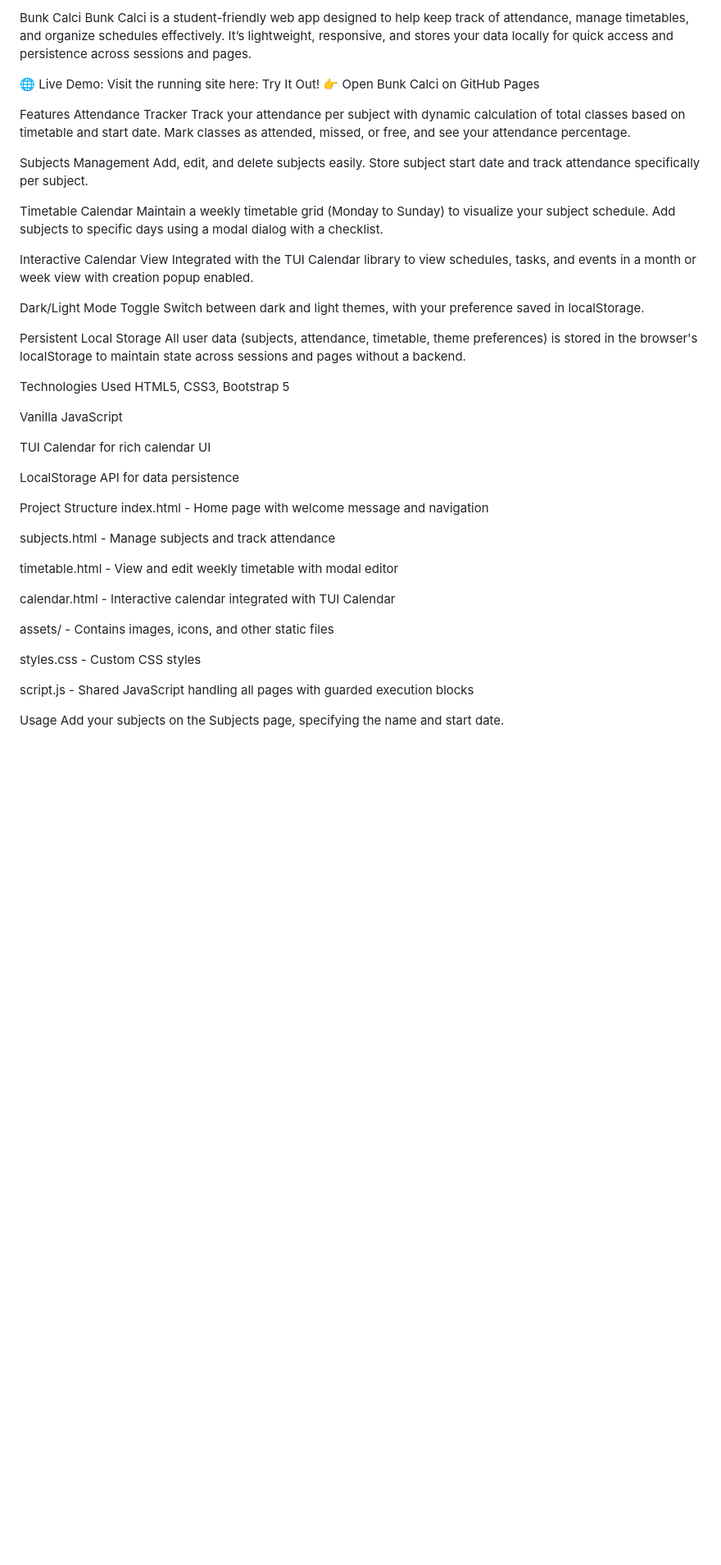
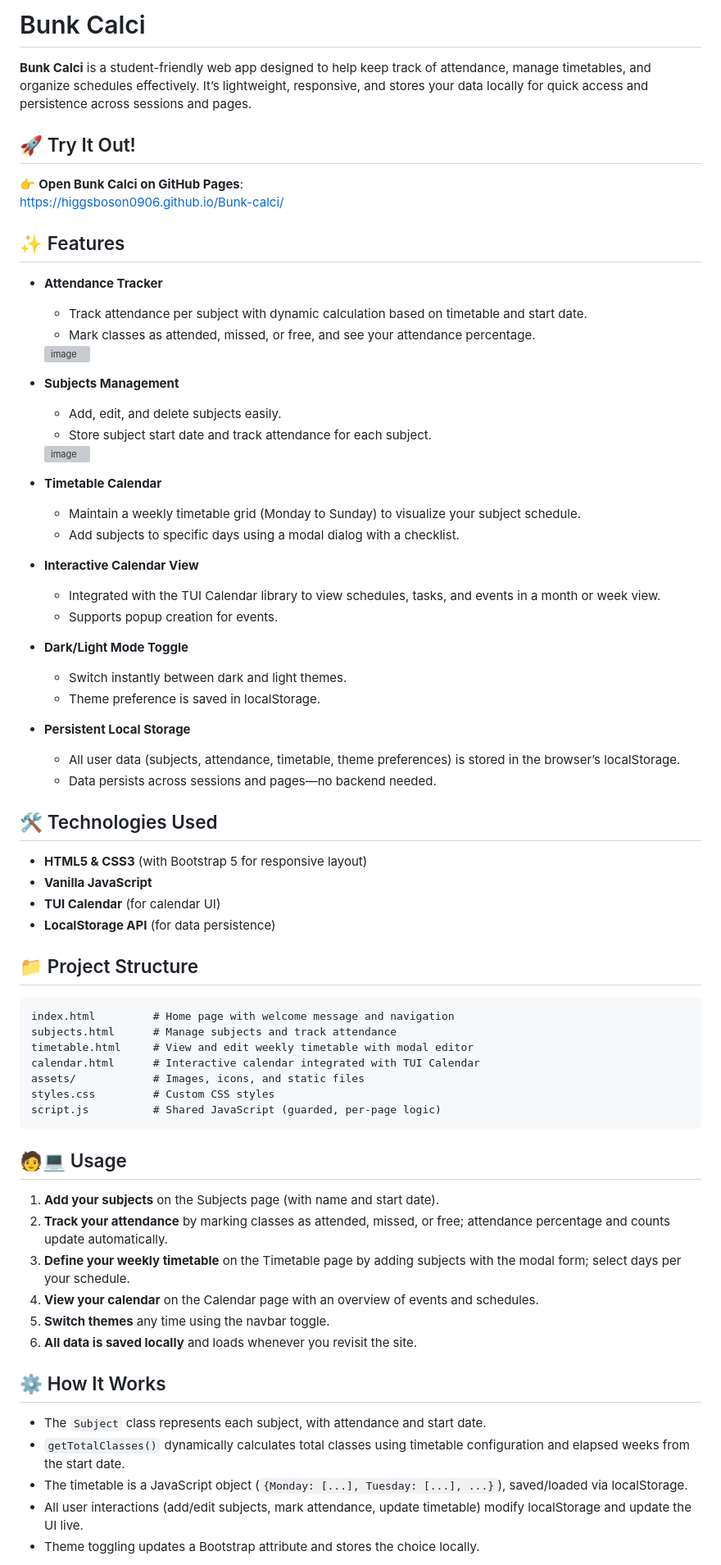
Before and after one commit to HiggsBoson0906/Bunk-calci, a Markdown page: README.md, the part around one of its changes. Shown at 82% size. Drawn GitHub-style; blank space fills up the shorter version; grey boxes are pictures that could not be loaded.

````diff
--- a/README.md
+++ b/README.md
@@ -1,55 +1,74 @@
-Bunk Calci
-Bunk Calci is a student-friendly web app designed to help keep track of attendance, manage timetables, and organize schedules effectively. It’s lightweight, responsive, and stores your data locally for quick access and persistence across sessions and pages.
+ # Bunk Calci
 
-🌐 Live Demo:
-Visit the running site here:
-Try It Out!
-👉 Open Bunk Calci on GitHub Pages
+**Bunk Calci** is a student-friendly web app designed to help keep track of attendance, manage timetables, and organize schedules effectively. It’s lightweight, responsive, and stores your data locally for quick access and persistence across sessions and pages.
 
-Features
-Attendance Tracker
-Track your attendance per subject with dynamic calculation of total classes based on timetable and start date. Mark classes as attended, missed, or free, and see your attendance percentage.
+## 🚀 Try It Out!
 
-Subjects Management
-Add, edit, and delete subjects easily. Store subject start date and track attendance specifically per subject.
+👉 **Open Bunk Calci on GitHub Pages**:
+[https://higgsboson0906.github.io/Bunk-calci/](https://higgsboson0906.github.io/Bunk-calci/)
 
-Timetable Calendar
-Maintain a weekly timetable grid (Monday to Sunday) to visualize your subject schedule. Add subjects to specific days using a modal dialog with a checklist.
+## ✨ Features
 
-Interactive Calendar View
-Integrated with the TUI Calendar library to view schedules, tasks, and events in a month or week view with creation popup enabled.
+- **Attendance Tracker**
+  - Track attendance per subject with dynamic calculation based on timetable and start date.
+  - Mark classes as attended, missed, or free, and see your attendance percentage.
+  <img width="1919" height="985" alt="image" src="https://github.com/user-attachments/assets/c753527d-722b-4d1d-9641-923f58d8decb" />
 
-Dark/Light Mode Toggle
-Switch between dark and light themes, with your preference saved in localStorage.
-
-Persistent Local Storage
-All user data (subjects, attendance, timetable, theme preferences) is stored in the browser's localStorage to maintain state across sessions and pages without a backend.
+- **Subjects Management**
+  - Add, edit, and delete subjects easily.
+  - Store subject start date and track attendance for each subject.
+   <img width="1885" height="995" alt="image" src="https://github.com/user-attachments/assets/2d7cf601-213f-4243-a2fd-c103f406274d" />
 
 
-Technologies Used
-HTML5, CSS3, Bootstrap 5
+- **Timetable Calendar**
+  - Maintain a weekly timetable grid (Monday to Sunday) to visualize your subject schedule.
+  - Add subjects to specific days using a modal dialog with a checklist.
 
-Vanilla JavaScript
+- **Interactive Calendar View**
+  - Integrated with the TUI Calendar library to view schedules, tasks, and events in a month or week view.
+  - Supports popup creation for events.
 
-TUI Calendar for rich calendar UI
+- **Dark/Light Mode Toggle**
+  - Switch instantly between dark and light themes.
+  - Theme preference is saved in localStorage.
 
-LocalStorage API for data persistence
+- **Persistent Local Storage**
+  - All user data (subjects, attendance, timetable, theme preferences) is stored in the browser’s localStorage.
+  - Data persists across sessions and pages—no backend needed.
 
-Project Structure
-index.html - Home page with welcome message and navigation
+## 🛠 Technologies Used
 
-subjects.html - Manage subjects and track attendance
+- **HTML5 & CSS3** (with Bootstrap 5 for responsive layout)
+- **Vanilla JavaScript**
+- **TUI Calendar** (for calendar UI)
+- **LocalStorage API** (for data persistence)
 
-timetable.html - View and edit weekly timetable with modal editor
+## 📁 Project Structure
 
-calendar.html - Interactive calendar integrated with TUI Calendar
+```
+index.html         # Home page with welcome message and navigation
+subjects.html      # Manage subjects and track attendance
+timetable.html     # View and edit weekly timetable with modal editor
+calendar.html      # Interactive calendar integrated with TUI Calendar
+assets/            # Images, icons, and static files
+styles.css         # Custom CSS styles
+script.js          # Shared JavaScript (guarded, per-page logic)
+```
 
-assets/ - Contains images, icons, and other static files
+## 🧑💻 Usage
 
-styles.css - Custom CSS styles
+1. **Add your subjects** on the Subjects page (with name and start date).
+2. **Track your attendance** by marking classes as attended, missed, or free; attendance percentage and counts update automatically.
+3. **Define your weekly timetable** on the Timetable page by adding subjects with the modal form; select days per your schedule.
+4. **View your calendar** on the Calendar page with an overview of events and schedules.
+5. **Switch themes** any time using the navbar toggle.
+6. **All data is saved locally** and loads whenever you revisit the site.
 
-script.js - Shared JavaScript handling all pages with guarded execution blocks
+## ⚙️ How It Works
 
-Usage
-Add your subjects on the Subjects page, specifying the name and start date.
+- The `Subject` class represents each subject, with attendance and start date.
+- `getTotalClasses()` dynamically calculates total classes using timetable configuration and elapsed weeks from the start date.
+- The timetable is a JavaScript object (`{Monday: [...], Tuesday: [...], ...}`), saved/loaded via localStorage.
+- All user interactions (add/edit subjects, mark attendance, update timetable) modify localStorage and update the UI live.
+- Theme toggling updates a Bootstrap attribute and stores the choice locally.
 
````
Also changed, not shown: other parts of README.md (+3 -22 lines).
